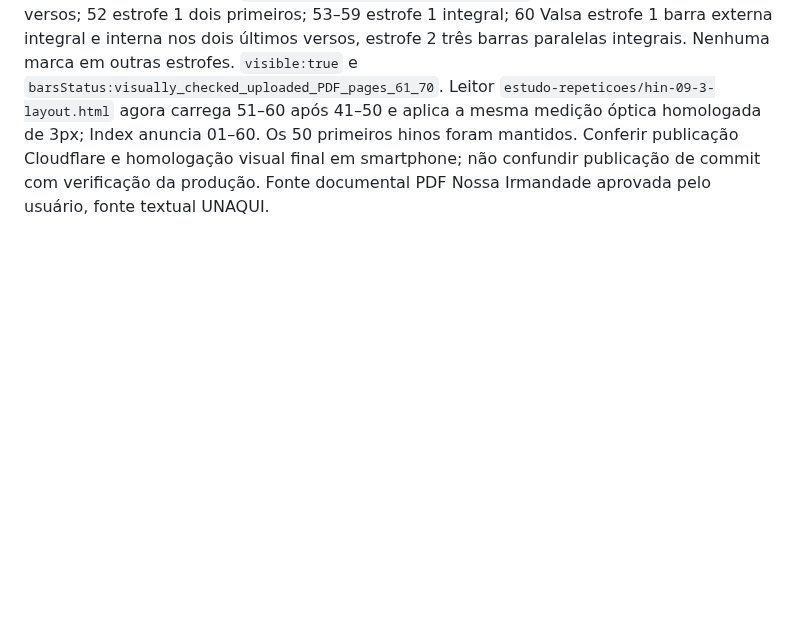
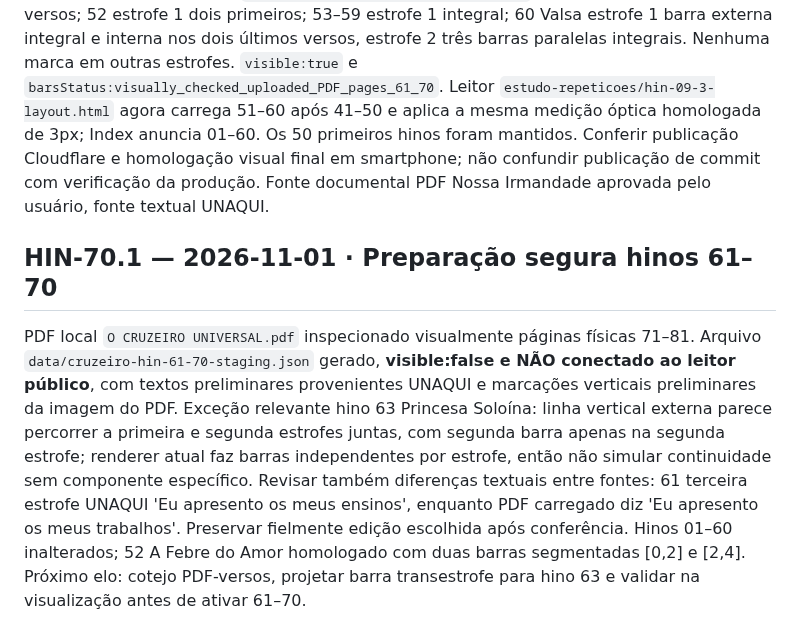
Before and after one commit to siyayoacademy/mestrecantoensino, a Markdown page: docs/MCE-RETOMADA-CANONICA.md, the part around the change. Rendered like a GitHub page; blank space fills up the shorter version.

Commit message:
docs(mce): register safe HIN-70.1 staging and Princesa Soloína cross-stanza constraint

```diff
--- a/docs/MCE-RETOMADA-CANONICA.md
+++ b/docs/MCE-RETOMADA-CANONICA.md
@@ -133,3 +133,7 @@ Criado `data/cruzeiro-hin-51-60-staging.json` com textos portugueses e estrofes
 ## HIN-60.3 — 2026-11-01 · PDF local conferido e lote 51–60 integrado
 
 O usuário anexou `O CRUZEIRO UNIVERSAL.pdf` (155 páginas). Conferidas visualmente as páginas físicas 61–70, correspondentes aos hinos 51–60 (numeração impressa 60–69). As barras foram registradas no JSON `data/cruzeiro-hin-51-60-staging.json`: hino 51 estrofe 1 três versos; 52 estrofe 1 dois primeiros; 53–59 estrofe 1 integral; 60 Valsa estrofe 1 barra externa integral e interna nos dois últimos versos, estrofe 2 três barras paralelas integrais. Nenhuma marca em outras estrofes. `visible:true` e `barsStatus:visually_checked_uploaded_PDF_pages_61_70`. Leitor `estudo-repeticoes/hin-09-3-layout.html` agora carrega 51–60 após 41–50 e aplica a mesma medição óptica homologada de 3px; Index anuncia 01–60. Os 50 primeiros hinos foram mantidos. Conferir publicação Cloudflare e homologação visual final em smartphone; não confundir publicação de commit com verificação da produção. Fonte documental PDF Nossa Irmandade aprovada pelo usuário, fonte textual UNAQUI.
+
+## HIN-70.1 — 2026-11-01 · Preparação segura hinos 61–70
+
+PDF local `O CRUZEIRO UNIVERSAL.pdf` inspecionado visualmente páginas físicas 71–81. Arquivo `data/cruzeiro-hin-61-70-staging.json` gerado, **visible:false e NÃO conectado ao leitor público**, com textos preliminares provenientes UNAQUI e marcações verticais preliminares da imagem do PDF. Exceção relevante hino 63 Princesa Soloína: linha vertical externa parece percorrer a primeira e segunda estrofes juntas, com segunda barra apenas na segunda estrofe; renderer atual faz barras independentes por estrofe, então não simular continuidade sem componente específico. Revisar também diferenças textuais entre fontes: 61 terceira estrofe UNAQUI 'Eu apresento os meus ensinos', enquanto PDF carregado diz 'Eu apresento os meus trabalhos'. Preservar fielmente edição escolhida após conferência. Hinos 01–60 inalterados; 52 A Febre do Amor homologado com duas barras segmentadas [0,2] e [2,4]. Próximo elo: cotejo PDF-versos, projetar barra transestrofe para hino 63 e validar na visualização antes de ativar 61–70.
```
